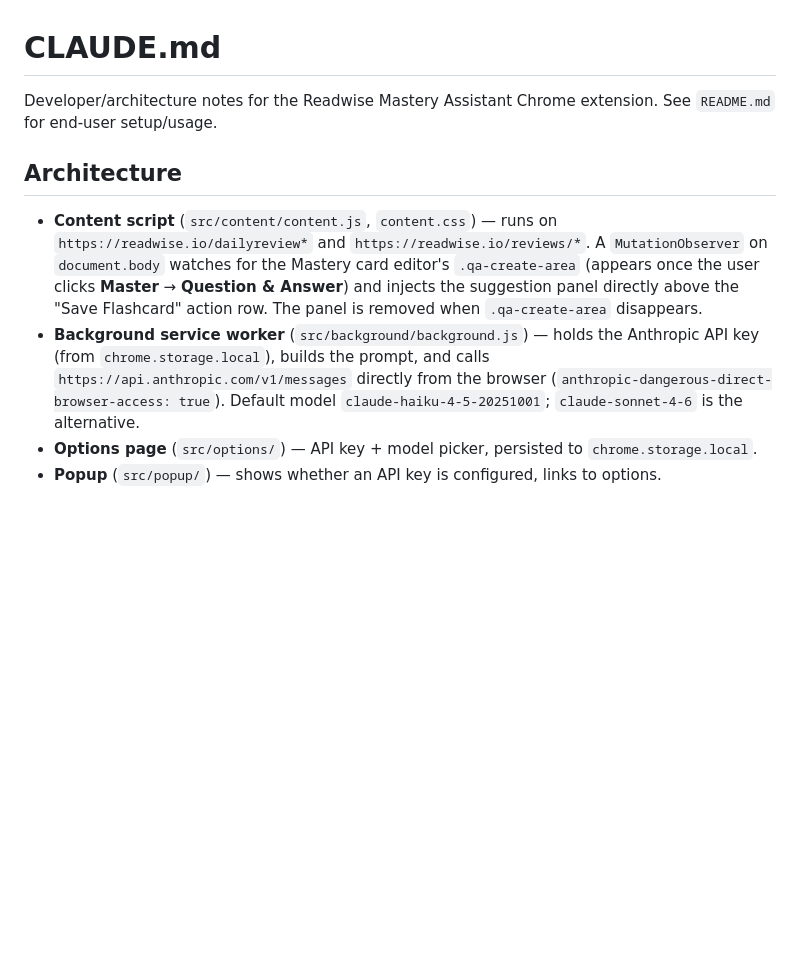
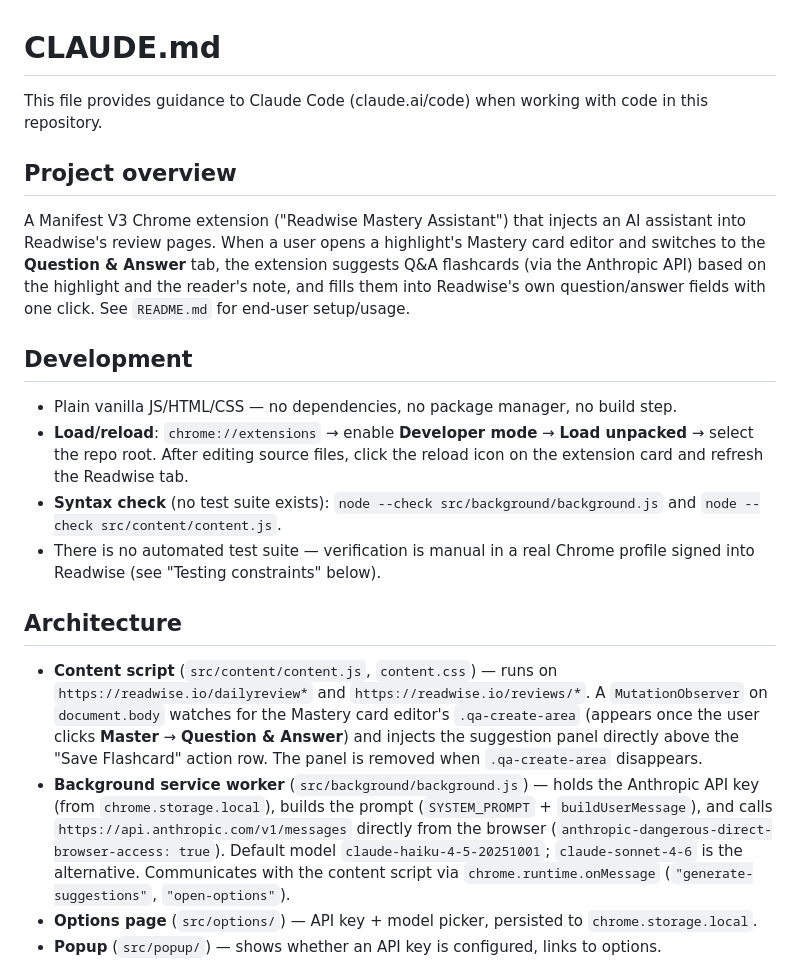
Before and after one commit to Scarvy/readwise-mastery-assistant, a Markdown page: CLAUDE.md, the part around the change. Rendered like a GitHub page; blank space fills up the shorter version.

Commit message:
Add standard CLAUDE.md prefix and development commands section
Document that this is a build-free MV3 extension (load/reload via
chrome://extensions, node --check for syntax, no test suite).

Co-Authored-By: Claude Sonnet 4.6 <noreply@anthropic.com>

```diff
--- a/CLAUDE.md
+++ b/CLAUDE.md
@@ -1,7 +1,28 @@
 # CLAUDE.md
 
-Developer/architecture notes for the Readwise Mastery Assistant Chrome
-extension. See `README.md` for end-user setup/usage.
+This file provides guidance to Claude Code (claude.ai/code) when working with code in this repository.
+
+## Project overview
+
+A Manifest V3 Chrome extension ("Readwise Mastery Assistant") that injects an
+AI assistant into Readwise's review pages. When a user opens a highlight's
+Mastery card editor and switches to the **Question & Answer** tab, the
+extension suggests Q&A flashcards (via the Anthropic API) based on the
+highlight and the reader's note, and fills them into Readwise's own
+question/answer fields with one click. See `README.md` for end-user
+setup/usage.
+
+## Development
+
+- Plain vanilla JS/HTML/CSS — no dependencies, no package manager, no build
+  step.
+- **Load/reload**: `chrome://extensions` → enable **Developer mode** →
+  **Load unpacked** → select the repo root. After editing source files,
+  click the reload icon on the extension card and refresh the Readwise tab.
+- **Syntax check** (no test suite exists): `node --check src/background/background.js`
+  and `node --check src/content/content.js`.
+- There is no automated test suite — verification is manual in a real Chrome
+  profile signed into Readwise (see "Testing constraints" below).
 
 ## Architecture
 
@@ -13,10 +34,13 @@ extension. See `README.md` for end-user setup/usage.
   "Save Flashcard" action row. The panel is removed when `.qa-create-area`
   disappears.
 - **Background service worker** (`src/background/background.js`) — holds the
-  Anthropic API key (from `chrome.storage.local`), builds the prompt, and
-  calls `https://api.anthropic.com/v1/messages` directly from the browser
+  Anthropic API key (from `chrome.storage.local`), builds the prompt
+  (`SYSTEM_PROMPT` + `buildUserMessage`), and calls
+  `https://api.anthropic.com/v1/messages` directly from the browser
   (`anthropic-dangerous-direct-browser-access: true`). Default model
   `claude-haiku-4-5-20251001`; `claude-sonnet-4-6` is the alternative.
+  Communicates with the content script via `chrome.runtime.onMessage`
+  (`"generate-suggestions"`, `"open-options"`).
 - **Options page** (`src/options/`) — API key + model picker, persisted to
   `chrome.storage.local`.
 - **Popup** (`src/popup/`) — shows whether an API key is configured, links to
```
